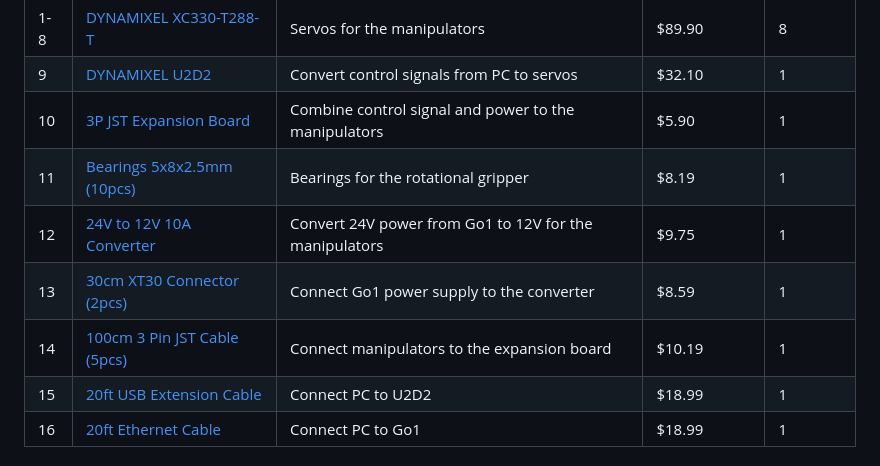
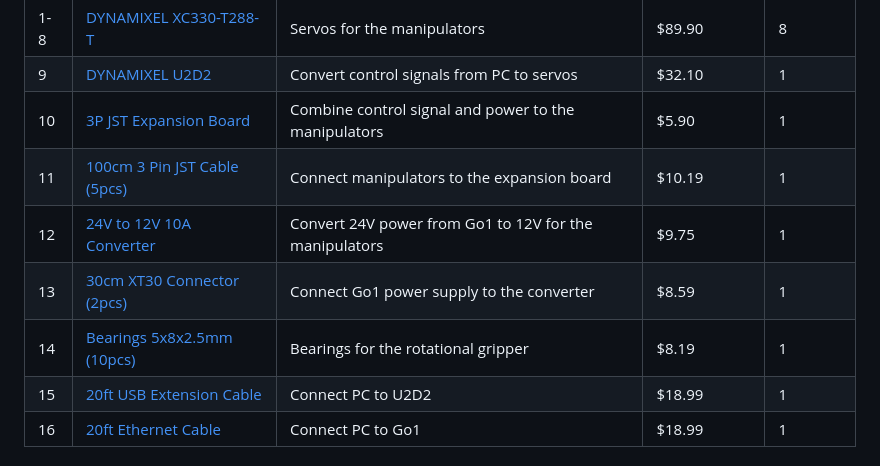
Before and after one commit to linchangyi1/LocoMan, a Markdown page: README.md, the part around the change. Drawn GitHub-style.

```diff
--- a/README.md
+++ b/README.md
@@ -110,10 +110,10 @@ To achieve full functions on the real robot, please build a pair of loco-manipul
 |1-8| [DYNAMIXEL XC330-T288-T](https://www.robotis.us/dynamixel-xc330-t288-t/) | Servos for the manipulators | $89.90 | 8 |
 | 9 | [DYNAMIXEL U2D2](https://www.robotis.us/u2d2/) | Convert control signals from PC to servos | $32.10 | 1 |
 | 10 | [3P JST Expansion Board](https://www.robotis.us/3p-jst-expansion-board/) | Combine control signal and power to the manipulators | $5.90 | 1 |
-| 11 | [Bearings 5x8x2.5mm (10pcs)](https://a.co/d/0Kc5usm) | Bearings for the rotational gripper | $8.19 | 1 |
+| 11 | [100cm 3 Pin JST Cable (5pcs)](https://a.co/d/86x52YO) | Connect manipulators to the expansion board | $10.19 | 1 |
 | 12 | [24V to 12V 10A Converter](https://a.co/d/bhacse1) | Convert 24V power from Go1 to 12V for the manipulators | $9.75 | 1 |
 | 13 | [30cm XT30 Connector (2pcs)](https://a.co/d/2ftzIKc) | Connect Go1 power supply to the converter | $8.59 | 1 |
-| 14 | [100cm 3 Pin JST Cable (5pcs)](https://a.co/d/86x52YO) | Connect manipulators to the expansion board | $10.19 | 1 |
+| 14 | [Bearings 5x8x2.5mm (10pcs)](https://a.co/d/0Kc5usm) | Bearings for the rotational gripper | $8.19 | 1 |
 | 15 | [20ft USB Extension Cable](https://a.co/d/3ieBPJI) | Connect PC to U2D2 | $18.99 | 1 |
 | 16 | [20ft Ethernet Cable](https://a.co/d/bZTsqN4) | Connect PC to Go1 | $18.99 | 1 |
 
```
